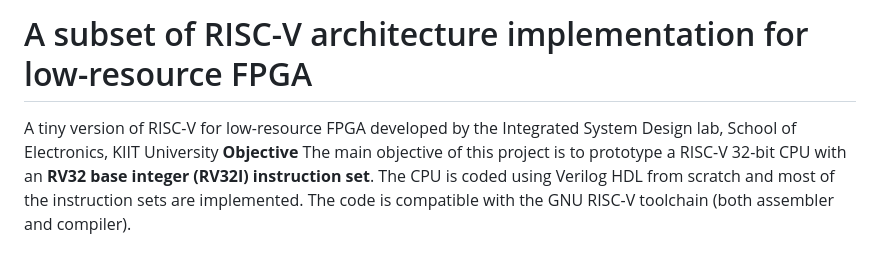
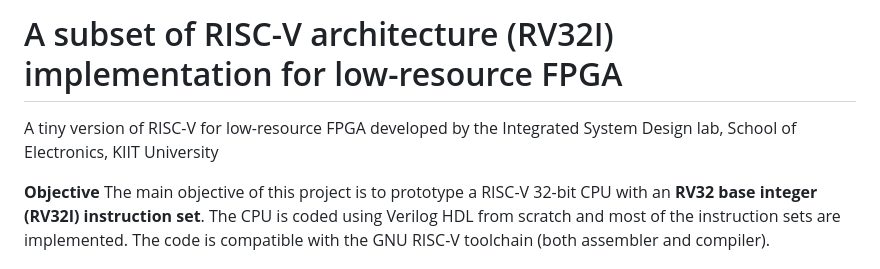
Before and after one commit to charlie2951/krv32, a Markdown page: README.md, the part around the change. Rendered like a GitHub page.

```diff
--- a/README.md
+++ b/README.md
@@ -1,5 +1,5 @@
-# A subset of RISC-V architecture implementation for low-resource FPGA
-A tiny version of RISC-V for low-resource FPGA developed by the Integrated System Design lab, School of Electronics, KIIT University
+# A subset of RISC-V architecture (RV32I) implementation for low-resource FPGA
+A tiny version of RISC-V for low-resource FPGA developed by the Integrated System Design lab, School of Electronics, KIIT University <p>
 **Objective**
 The main objective of this project is to prototype a RISC-V 32-bit CPU with an **RV32 base integer (RV32I) instruction set**. The CPU is coded using Verilog HDL from scratch and most of the instruction sets are implemented. The code is compatible with the GNU RISC-V toolchain (both assembler and compiler).
 
```
